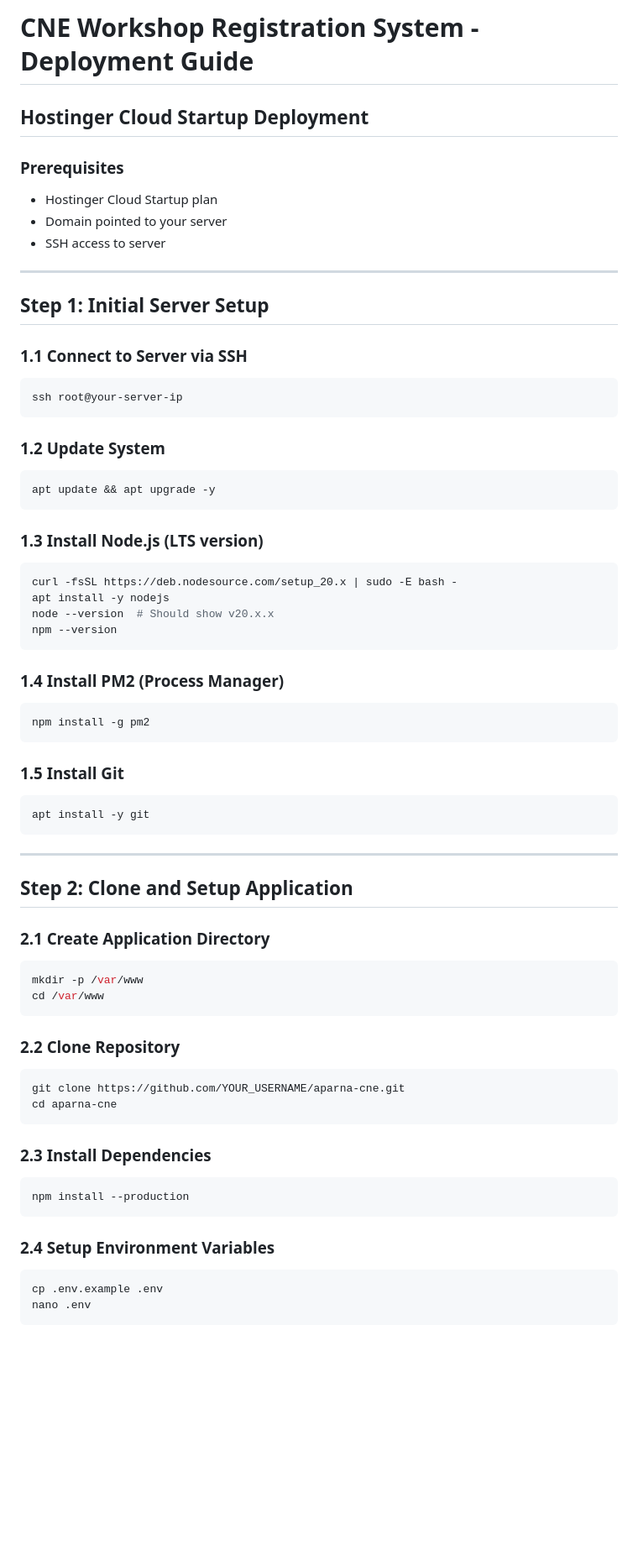
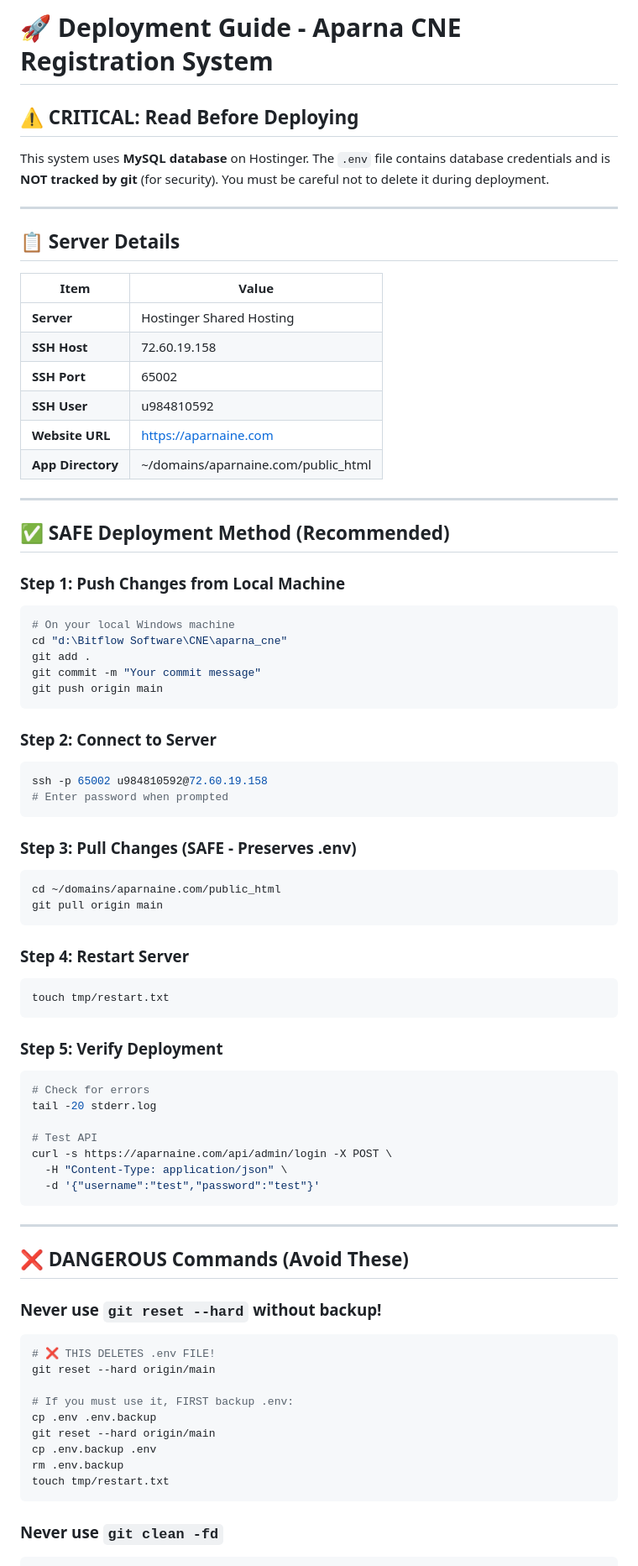
Before and after one commit to bitflownova-coder/aparna-cne, a Markdown page: DEPLOYMENT.md, the part around one of its changes. Shown at 84% size. GitHub-like rendering; blank space fills up the shorter version.

Commit message:
Add comprehensive deployment guide with .env protection instructions

````diff
--- a/DEPLOYMENT.md
+++ b/DEPLOYMENT.md
@@ -1,68 +1,79 @@
-# CNE Workshop Registration System - Deployment Guide
+# 🚀 Deployment Guide - Aparna CNE Registration System
 
-## Hostinger Cloud Startup Deployment
+## ⚠️ CRITICAL: Read Before Deploying
 
-### Prerequisites
-- Hostinger Cloud Startup plan
-- Domain pointed to your server
-- SSH access to server
+This system uses **MySQL database** on Hostinger. The `.env` file contains database credentials and is **NOT tracked by git** (for security). You must be careful not to delete it during deployment.
 
 ---
 
-## Step 1: Initial Server Setup
+## 📋 Server Details
 
-### 1.1 Connect to Server via SSH
-```bash
-ssh root@your-server-ip
+| Item | Value |
+|------|-------|
+| **Server** | Hostinger Shared Hosting |
+| **SSH Host** | 72.60.19.158 |
+| **SSH Port** | 65002 |
+| **SSH User** | u984810592 |
+| **Website URL** | https://aparnaine.com |
+| **App Directory** | ~/domains/aparnaine.com/public_html |
+
+---
+
+## ✅ SAFE Deployment Method (Recommended)
+
+### Step 1: Push Changes from Local Machine
+```powershell
+# On your local Windows machine
+cd "d:\Bitflow Software\CNE\aparna_cne"
+git add .
+git commit -m "Your commit message"
+git push origin main
 ```
 
-### 1.2 Update System
-```bash
-apt update && apt upgrade -y
+### Step 2: Connect to Server
+```powershell
+ssh -p 65002 u984810592@72.60.19.158
+# Enter password when prompted
 ```
 
-### 1.3 Install Node.js (LTS version)
+### Step 3: Pull Changes (SAFE - Preserves .env)
 ```bash
-curl -fsSL https://deb.nodesource.com/setup_20.x | sudo -E bash -
-apt install -y nodejs
-node --version  # Should show v20.x.x
-npm --version
+cd ~/domains/aparnaine.com/public_html
+git pull origin main
 ```
 
-### 1.4 Install PM2 (Process Manager)
+### Step 4: Restart Server
 ```bash
-npm install -g pm2
+touch tmp/restart.txt
 ```
 
-### 1.5 Install Git
+### Step 5: Verify Deployment
 ```bash
-apt install -y git
+# Check for errors
+tail -20 stderr.log
+
+# Test API
+curl -s https://aparnaine.com/api/admin/login -X POST \
+  -H "Content-Type: application/json" \
+  -d '{"username":"test","password":"test"}'
 ```
 
 ---
 
-## Step 2: Clone and Setup Application
+## ❌ DANGEROUS Commands (Avoid These)
 
-### 2.1 Create Application Directory
+### Never use `git reset --hard` without backup!
 ```bash
-mkdir -p /var/www
-cd /var/www
+# ❌ THIS DELETES .env FILE!
+git reset --hard origin/main
+
+# If you must use it, FIRST backup .env:
+cp .env .env.backup
+git reset --hard origin/main
+cp .env.backup .env
+rm .env.backup
+touch tmp/restart.txt
 ```
 
-### 2.2 Clone Repository
+### Never use `git clean -fd`
 ```bash
-git clone https://github.com/YOUR_USERNAME/aparna-cne.git
-cd aparna-cne
-```
-
-### 2.3 Install Dependencies
-```bash
-npm install --production
-```
-
-### 2.4 Setup Environment Variables
-```bash
-cp .env.example .env
-nano .env
-```
-
````
Also changed, not shown: other parts of DEPLOYMENT.md (+179 -152 lines).
